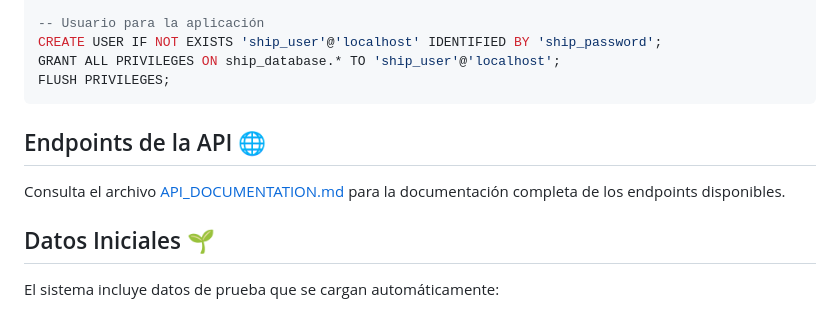
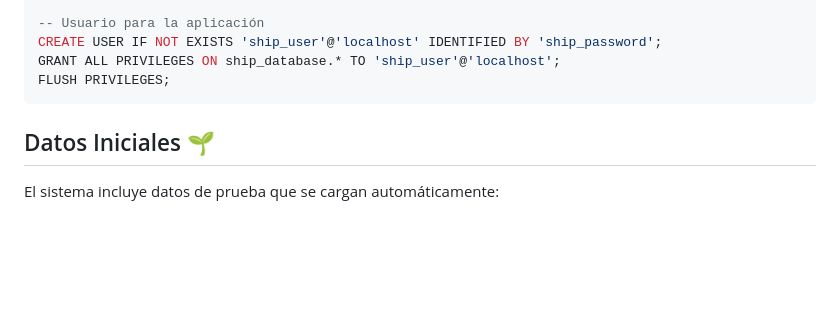
Before and after one commit to Edgar120008/proyecto_final, a Markdown page: proyecto_final/README.md, the part around the change. Rendered like a GitHub page; blank space fills up the shorter version.

Commit message:
feat: listo ya sirve el servicio

````diff
--- a/proyecto_final/README.md
+++ b/proyecto_final/README.md
@@ -113,10 +113,6 @@ GRANT ALL PRIVILEGES ON ship_database.* TO 'ship_user'@'localhost';
 FLUSH PRIVILEGES;
 ```
 
-## Endpoints de la API 🌐
-
-Consulta el archivo [API_DOCUMENTATION.md](API_DOCUMENTATION.md) para la documentación completa de los endpoints disponibles.
-
 ## Datos Iniciales 🌱
 
 El sistema incluye datos de prueba que se cargan automáticamente:
````
